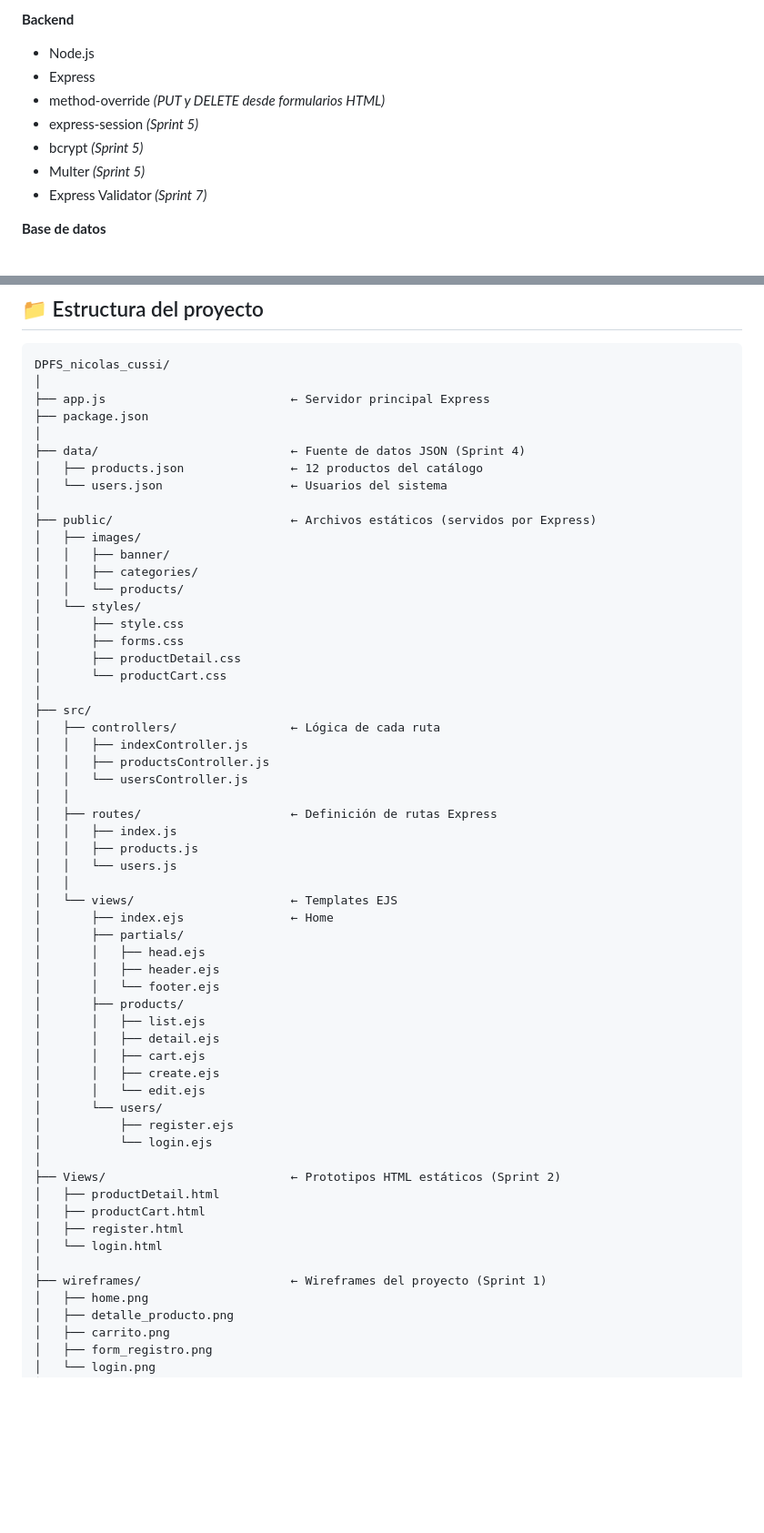
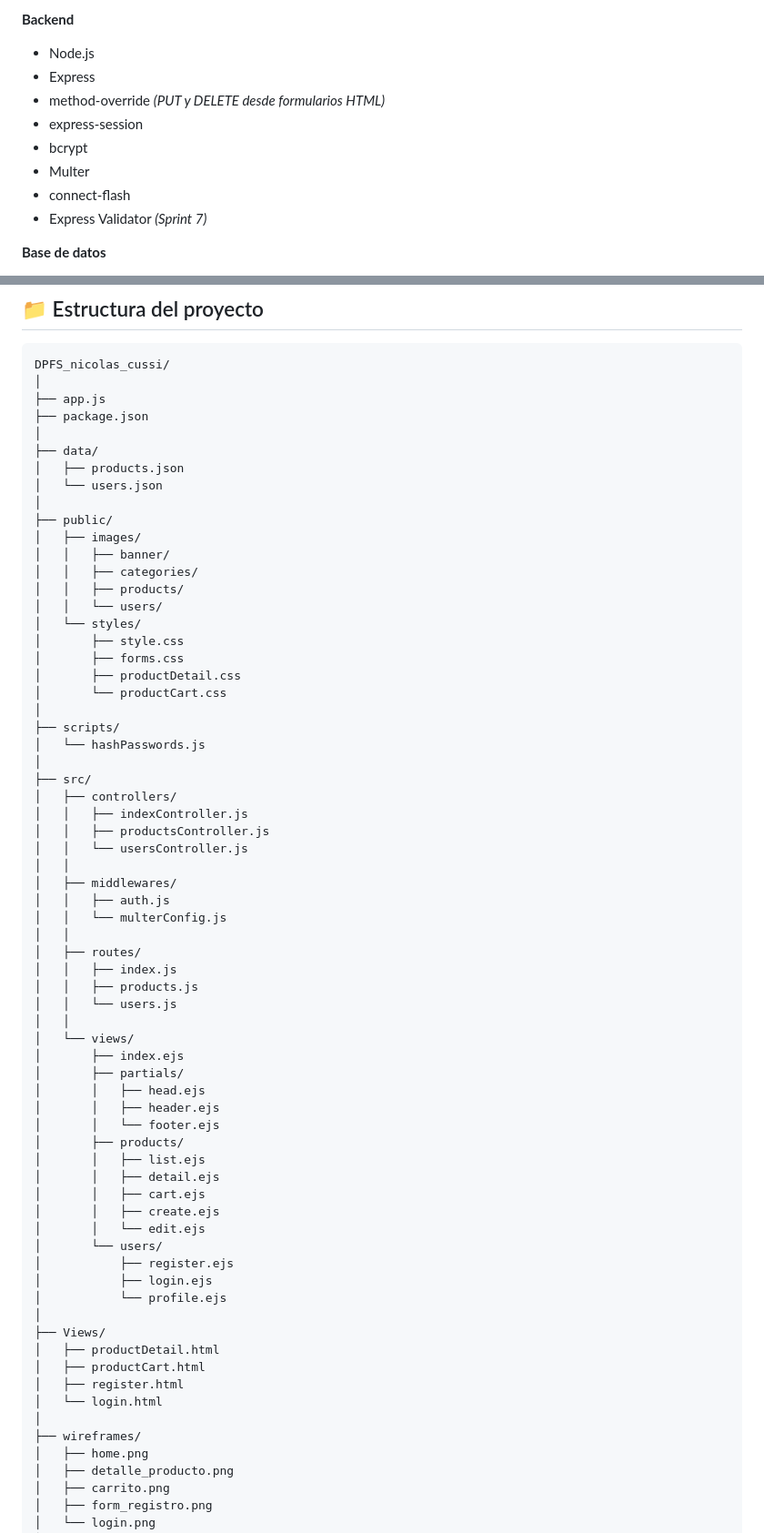
Before and after one commit to Prof-NkoCussi/DPFS_nicolas_cussi, a Markdown page: README.md, 2 parts joined by grey strips. Shown at 91% size. Rendered like a GitHub page; blank space fills up the shorter version.

Commit message:
docs: cierre Sprint 5 — retro.md y README actualizados

````diff
--- a/README.md
+++ b/README.md
@@ -97,9 +97,10 @@ Tienda dedicada a la comercialización de instrumentos musicales y equipos de so
 * Node.js
 * Express
 * method-override *(PUT y DELETE desde formularios HTML)*
-* express-session *(Sprint 5)*
-* bcrypt *(Sprint 5)*
-* Multer *(Sprint 5)*
+* express-session
+* bcrypt
+* Multer
+* connect-flash
 * Express Validator *(Sprint 7)*
 
 **Base de datos**
@@ -137,37 +138,45 @@ El servidor queda disponible en: `http://localhost:3000`
 ```
 DPFS_nicolas_cussi/
 │
-├── app.js                          ← Servidor principal Express
+├── app.js
 ├── package.json
 │
-├── data/                           ← Fuente de datos JSON (Sprint 4)
-│   ├── products.json               ← 12 productos del catálogo
-│   └── users.json                  ← Usuarios del sistema
+├── data/
+│   ├── products.json
+│   └── users.json
 │
-├── public/                         ← Archivos estáticos (servidos por Express)
+├── public/
 │   ├── images/
 │   │   ├── banner/
 │   │   ├── categories/
-│   │   └── products/
+│   │   ├── products/
+│   │   └── users/
 │   └── styles/
 │       ├── style.css
 │       ├── forms.css
 │       ├── productDetail.css
 │       └── productCart.css
 │
+├── scripts/
+│   └── hashPasswords.js
+│
 ├── src/
-│   ├── controllers/                ← Lógica de cada ruta
+│   ├── controllers/
 │   │   ├── indexController.js
 │   │   ├── productsController.js
 │   │   └── usersController.js
 │   │
-│   ├── routes/                     ← Definición de rutas Express
+│   ├── middlewares/
+│   │   ├── auth.js
+│   │   └── multerConfig.js
+│   │
+│   ├── routes/
 │   │   ├── index.js
 │   │   ├── products.js
 │   │   └── users.js
 │   │
-│   └── views/                      ← Templates EJS
-│       ├── index.ejs               ← Home
+│   └── views/
+│       ├── index.ejs
 │       ├── partials/
 │       │   ├── head.ejs
 │       │   ├── header.ejs
@@ -180,15 +189,16 @@ DPFS_nicolas_cussi/
 │       │   └── edit.ejs
 │       └── users/
 │           ├── register.ejs
-│           └── login.ejs
+│           ├── login.ejs
+│           └── profile.ejs
 │
-├── Views/                          ← Prototipos HTML estáticos (Sprint 2)
+├── Views/
 │   ├── productDetail.html
 │   ├── productCart.html
 │   ├── register.html
 │   └── login.html
 │
-├── wireframes/                     ← Wireframes del proyecto (Sprint 1)
+├── wireframes/
 │   ├── home.png
 │   ├── detalle_producto.png
 │   ├── carrito.png
````
Also changed, not shown: other parts of README.md (+1 -1 lines), retro.md (+58 -0 lines).
